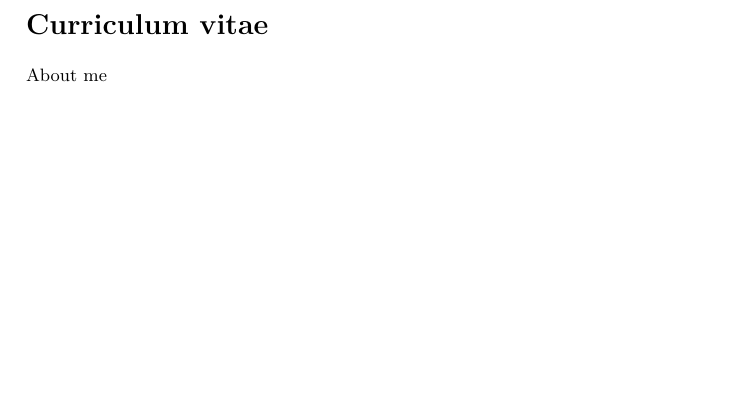
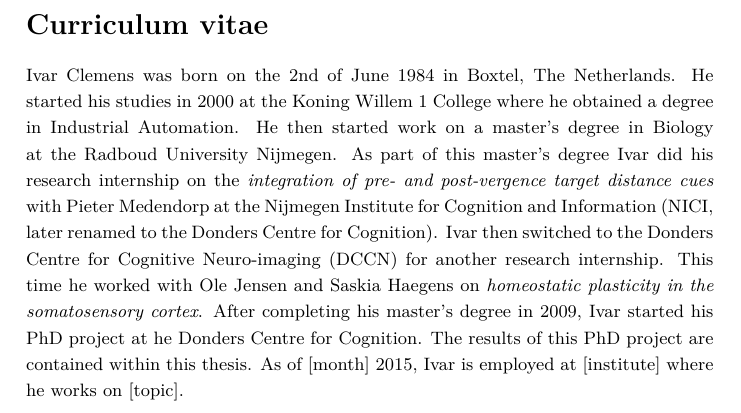
Before and after one commit to iclemens/phd-thesis, a LaTeX thesis (src/thesis.tex, which reads src/misc/s4_aboutme.tex): part of page 69 of 83, cut so that both start at the same text, the shorter picture padded with empty space. Compiled offline with pdfLaTeX; a LaTeX package or settings file that is missing is left out; a missing bibliography style is replaced by a similar one.

Commit message:
About me paragraph

```diff
--- a/src/misc/s4_aboutme.tex
+++ b/src/misc/s4_aboutme.tex
@@ -5,4 +5,4 @@
 \phantomsection
 \addcontentsline{toc}{chapter}{Curriculum vitae}
 
-About me
+Ivar Clemens was born on the 2nd of June 1984 in Boxtel, The Netherlands. He started his studies in 2000 at the Koning Willem 1 College where he obtained a degree in Industrial Automation. He then started work on a master's degree in Biology at the Radboud University Nijmegen. As part of this master's degree Ivar did his research internship on the \emph{integration of pre- and post-vergence target distance cues} with Pieter Medendorp at the Nijmegen Institute for Cognition and Information (NICI, later renamed to the Donders Centre for Cognition). Ivar then switched to the Donders Centre for Cognitive Neuro-imaging (DCCN) for another research internship. This time he worked with Ole Jensen and Saskia Haegens on \emph{homeostatic plasticity in the somatosensory cortex}. After completing his master's degree in 2009, Ivar started his PhD project at he Donders Centre for Cognition. The results of this PhD project are contained within this thesis. As of [month] 2015, Ivar is employed at [institute] where he works on [topic].
```
